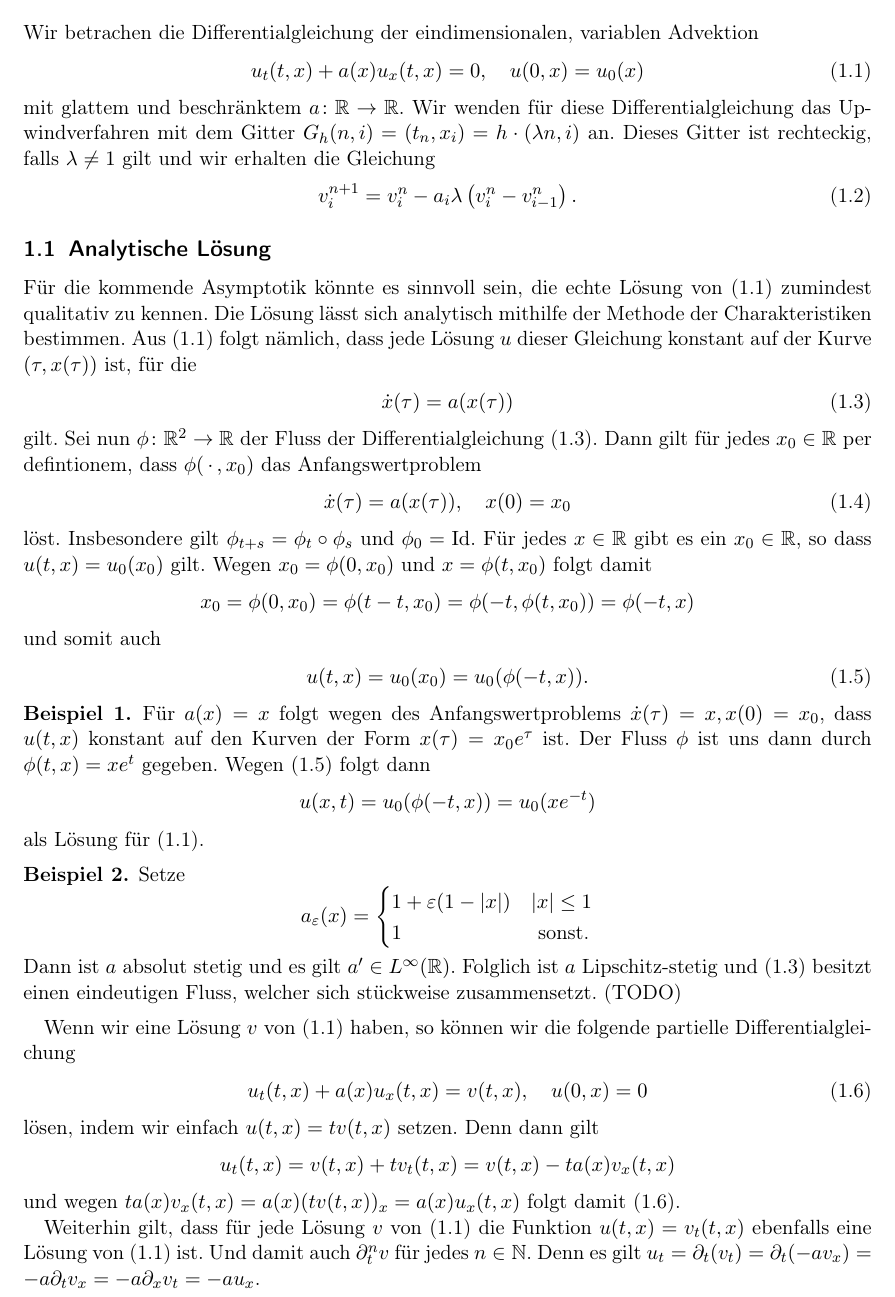
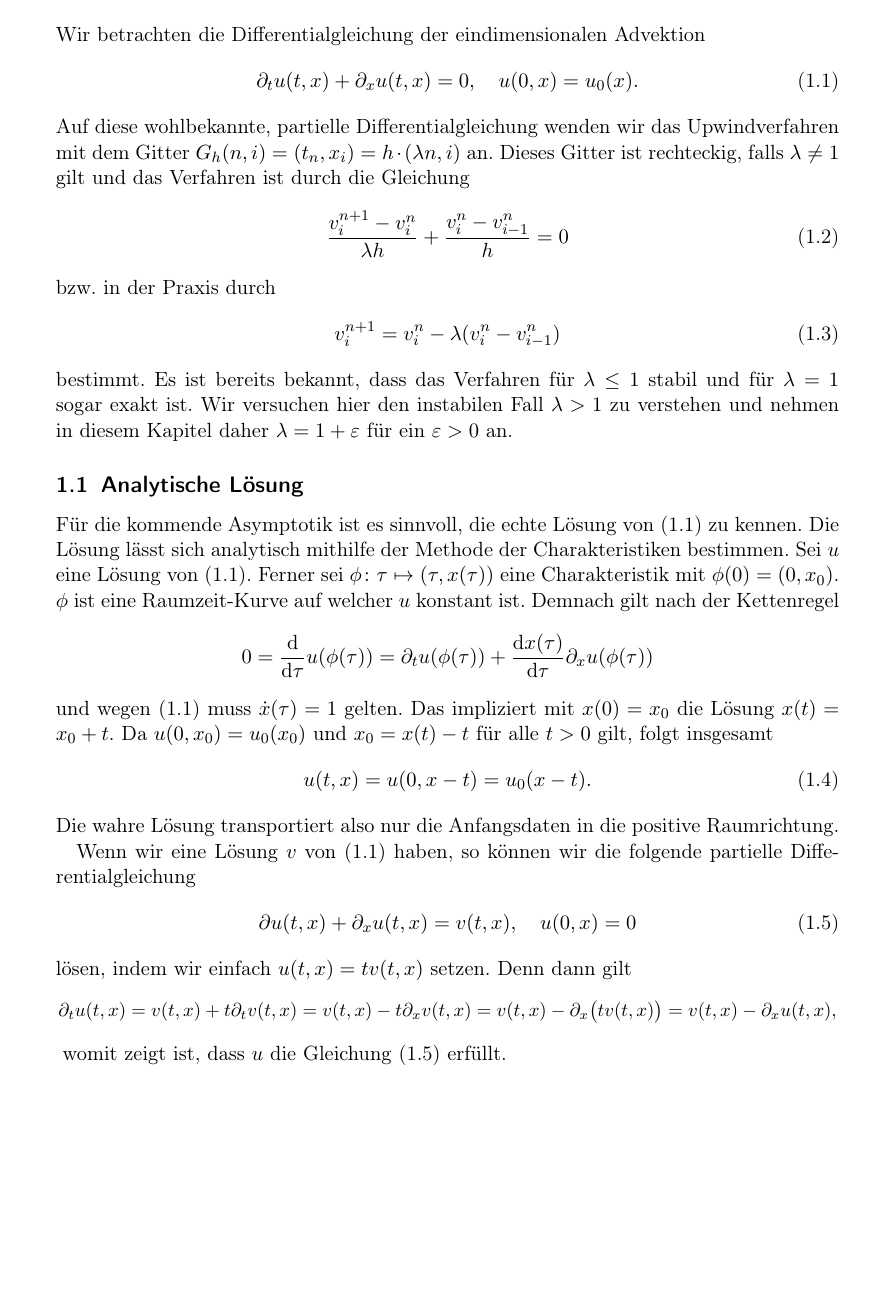
Before and after one commit to maikel/masterthesis, a LaTeX document (LaTeX/main.tex, which reads LaTeX/Macros.tex, LaTeX/advektion.tex): part of page 1 of 6 before the commit and part of page 1 of 2 after it, cut so that both start at the same text, the shorter picture padded with empty space. Compiled offline with pdfLaTeX.

Commit message:
neues kapitel advektion angefangen.

```diff
--- a/LaTeX/Macros.tex
+++ b/LaTeX/Macros.tex
@@ -7,6 +7,7 @@
 \newcommand{\R}{\mathbb R}
 \newcommand{\N}{\mathbb N}
 \DeclareMathOperator{\id}{Id}
+\newcommand{\dd}{\mathrm d}
 
 \definecolor{db}{RGB}{23,20,119}
 \definecolor{dg}{RGB}{2,101,15}
--- a/LaTeX/advektion.tex
+++ b/LaTeX/advektion.tex
@@ -4,10 +4,10 @@ Wir betrachten die Differentialgleichung der eindimensionalen Advektion
 \begin{align}\label{eq:adv:pde}
 \partial_t u(t, x) + \partial_x u(t, x) = 0, \quad u(0, x) = u_0(x).
 \end{align}
-Auf diese wohlbekannte partielle Differentialgleichung wenden wir das Upwindverfahren mit dem Gitter $G_h(n,i) = (t_n, x_i) = h \cdot (\lambda n, i)$ an.
+Auf diese wohlbekannte, partielle Differentialgleichung wenden wir das Upwindverfahren mit dem Gitter $G_h(n,i) = (t_n, x_i) = h \cdot (\lambda n, i)$ an.
 Dieses Gitter ist rechteckig, falls $\lambda \neq 1$ gilt und das Verfahren ist durch die Gleichung
 \begin{align}\label{eq:adv:scheme_rechnung}
-\frac {v^{n+1}_i - v^n_i} {\lambda h} +
+\frac {v^{n+1}_i - v^n_i} {\lambda h} + \frac {v^n_i - v^n_{i-1}} h = 0
 \end{align}
 bzw. in der Praxis durch
 \begin{align}\label{eq:adv:scheme}
@@ -16,3 +16,30 @@ v^{n+1}_i = v^n_i - \lambda (v^n_i - v^n_{i-1})
 bestimmt.
 Es ist bereits bekannt, dass das Verfahren f"ur $\lambda \leq 1$ stabil und f"ur $\lambda = 1$ sogar exakt ist.
 Wir versuchen hier den instabilen Fall $\lambda > 1$ zu verstehen und nehmen in diesem Kapitel daher $\lambda = 1 + \eps$ f"ur ein $\eps > 0$ an.
+
+\subsection {Analytische L"osung}
+
+F"ur die kommende Asymptotik ist es sinnvoll, die echte Lösung von \eqref{eq:adv:pde} zu kennen.
+Die Lösung lässt sich analytisch mithilfe der Methode der Charakteristiken bestimmen.
+Sei $u$ eine Lösung von \eqref{eq:adv:pde}.
+Ferner sei $\phi\colon \tau \mapsto (\tau, x(\tau))$ eine Charakteristik mit $\phi(0) = (0, x_0)$.
+$\phi$ ist eine Raumzeit-Kurve auf welcher $u$ konstant ist.
+Demnach gilt nach der Kettenregel
+\[ 0 = \frac {\dd}{\dd \tau} u(\phi(\tau)) = \partial_t u(\phi(\tau))  + \frac {\dd x(\tau)} {\dd \tau} \partial_x u(\phi(\tau)) \]
+und wegen \eqref{eq:adv:pde} muss $\dot x(\tau) = 1$ gelten.
+Das impliziert mit $x(0) = x_0$ die Lösung $x(t) = x_0 + t$.
+Da $u(0, x_0) = u_0(x_0)$ und $x_0 = x(t) - t$ für alle $t > 0$ gilt, folgt insgesamt
+\begin{align}\label{eq:adv:solution}
+u(t, x) = u(0, x - t) = u_0(x - t).
+\end{align}
+Die wahre Lösung transportiert also nur die Anfangsdaten in die positive Raumrichtung.
+
+Wenn wir eine Lösung $v$ von \eqref{eq:adv:pde} haben, so können wir die folgende partielle Differentialgleichung
+\begin{align}\label{eq:adv:pdei}
+\partial u(t,x) + \partial_x u(t,x) = v(t,x), \quad u(0,x) = 0
+\end{align}
+lösen, indem wir einfach $u(t,x) = t v(t,x)$ setzen. Denn dann gilt
+{\small
+\[ \partial_t u(t,x) = v(t,x) + t \partial_t v(t,x) = v(t,x) - t \partial_x v(t,x) = v(t,x) - \partial_x \bigl( t v(t,x) \bigr) = v(t,x) - \partial_x u(t,x), \]
+}
+womit zeigt ist, dass $u$ die Gleichung \eqref{eq:adv:pdei} erfüllt.
--- a/LaTeX/main.tex
+++ b/LaTeX/main.tex
@@ -1,7 +1,8 @@
 \documentclass[a4paper
-               %,11pt%
+               ,11pt%
                %,draft%
-               %,openright%
+               ,5BCOM
+               ,openright%
                ]{scrartcl}
 
 \usepackage[ngerman]{babel}
@@ -21,7 +22,7 @@
 \usepackage{listings}
 \usepackage{paralist}
 \usepackage{fancyref}
-\usepackage[margin=1in]{geometry}
+% \usepackage[margin=1in]{geometry}
 \usepackage{tikz}
 \usepackage{pgfplots}
 \pgfplotsset{compat=1.11}
```
Also changed, not shown: LaTeX/advektion.tex (7 more changed lines), LaTeX/main.tex (3 more changed lines).
